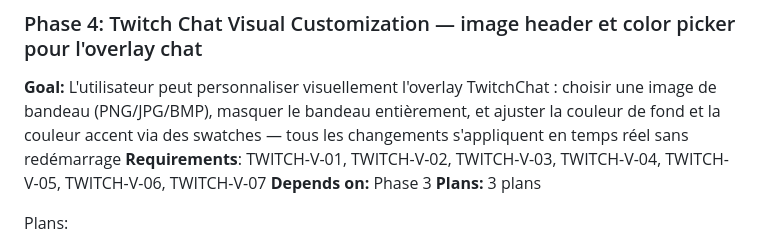
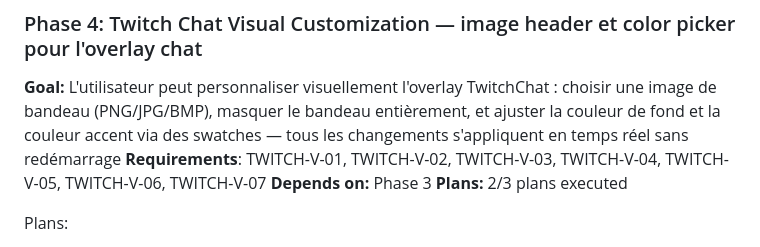
Before and after one commit to RomainRssl/DouzeAssistanceOverlay, a Markdown page: .planning/ROADMAP.md, the part around the change. GitHub-like rendering.

```diff
--- a/.planning/ROADMAP.md
+++ b/.planning/ROADMAP.md
@@ -91,7 +91,7 @@ Plans:
 **Goal:** L'utilisateur peut personnaliser visuellement l'overlay TwitchChat : choisir une image de bandeau (PNG/JPG/BMP), masquer le bandeau entièrement, et ajuster la couleur de fond et la couleur accent via des swatches — tous les changements s'appliquent en temps réel sans redémarrage
 **Requirements**: TWITCH-V-01, TWITCH-V-02, TWITCH-V-03, TWITCH-V-04, TWITCH-V-05, TWITCH-V-06, TWITCH-V-07
 **Depends on:** Phase 3
-**Plans:** 3 plans
+**Plans:** 2/3 plans executed
 
 Plans:
 - [ ] 04-01-PLAN.md — Wave 0: RED stubs TwitchVisualConfigTests (JSON round-trip contrat TDD)
```
Also changed, not shown: .planning/STATE.md (+17 -12 lines), 1 other file.
